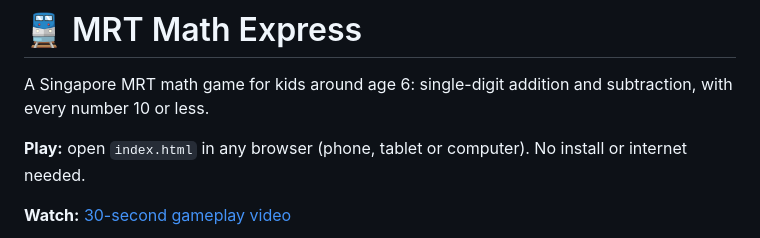
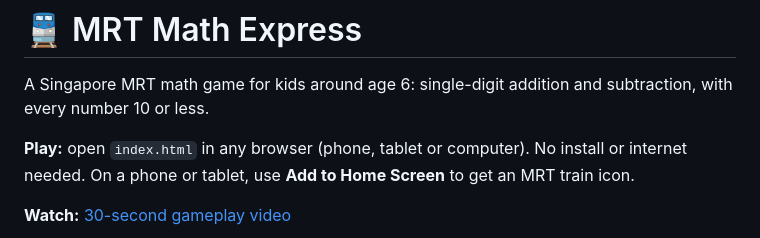
Before and after one commit to hermannwwr-cmyk/MRT-GAME, a Markdown page: README.md, the part around the change. Drawn GitHub-style.

```diff
--- a/README.md
+++ b/README.md
@@ -2,7 +2,7 @@
 
 A Singapore MRT math game for kids around age 6: single-digit addition and subtraction, with every number 10 or less.
 
-**Play:** open `index.html` in any browser (phone, tablet or computer). No install or internet needed.
+**Play:** open `index.html` in any browser (phone, tablet or computer). No install or internet needed. On a phone or tablet, use **Add to Home Screen** to get an MRT train icon.
 
 **Watch:** [30-second gameplay video](media/mrt-math-express-gameplay.mp4)
 
```
Also changed, not shown: CLAUDE.md (+1 -1 lines), icons/icon-180.png (added), icons/icon-192.png (added), icons/icon-512.png (added), icons/icon-maskable-512.png (added), 4 other files.
